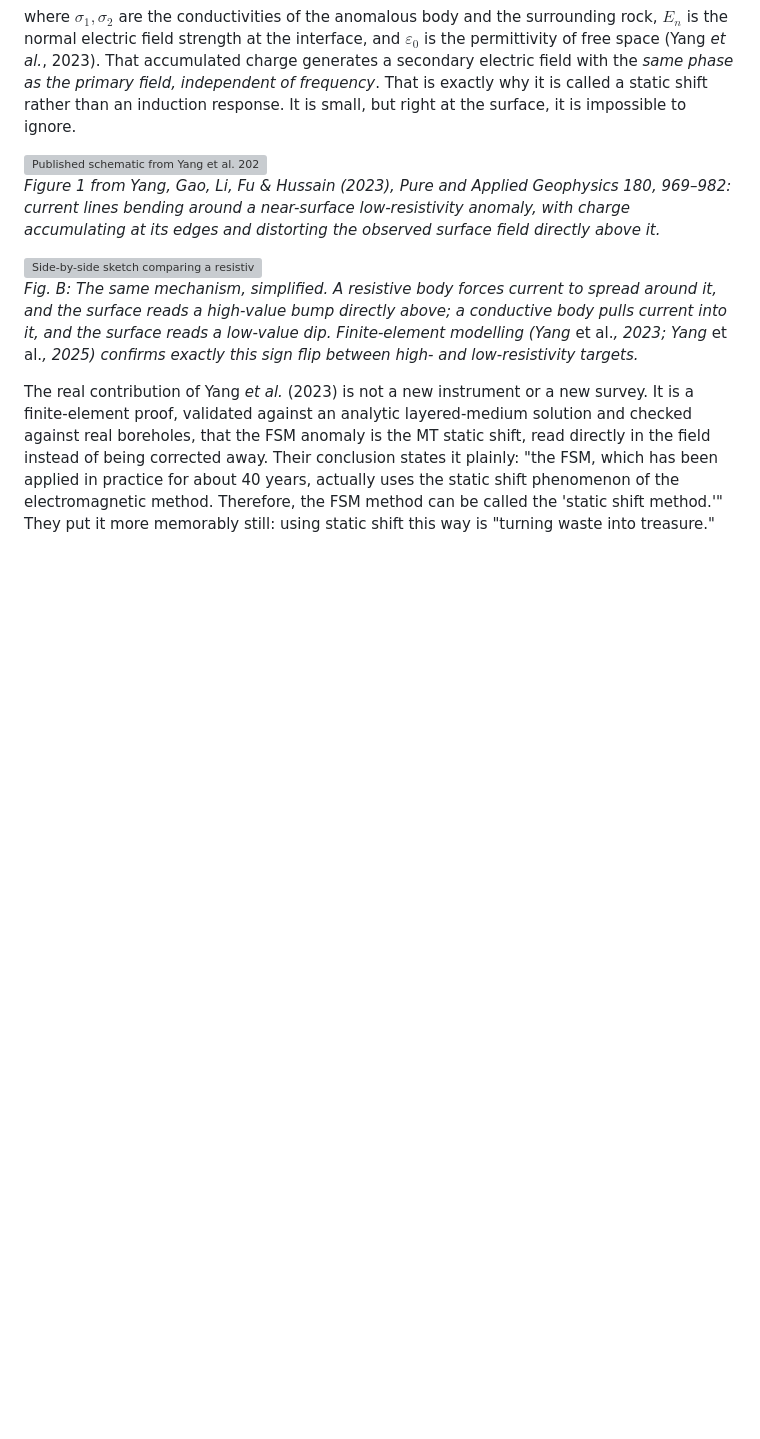
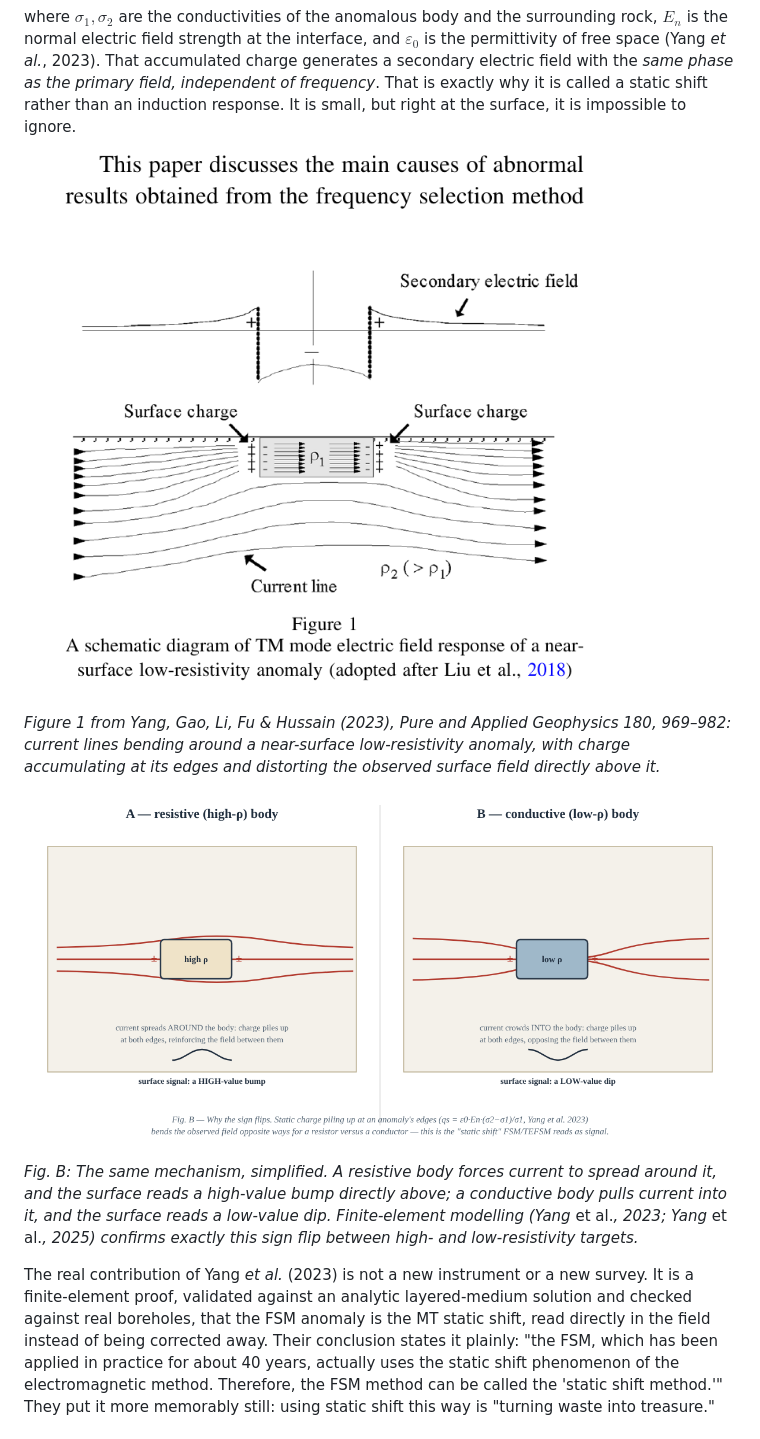
Before and after one commit to Geophy321/Geophy321.github.io, a Markdown page: content/posts/frequency-selection-method.md, the part around one of its changes. Rendered like a GitHub page; blank space fills up the shorter version; grey boxes are pictures that could not be loaded.

Commit message:
Fix image paths to be root-relative

```diff
--- a/content/posts/frequency-selection-method.md
+++ b/content/posts/frequency-selection-method.md
@@ -54,11 +54,11 @@ $$q_s = \varepsilon_0 E_{n2}\frac{\sigma_2-\sigma_1}{\sigma_1}$$
 
 where $\sigma_1,\sigma_2$ are the conductivities of the anomalous body and the surrounding rock, $E_n$ is the normal electric field strength at the interface, and $\varepsilon_0$ is the permittivity of free space (Yang *et al.*, 2023). That accumulated charge generates a secondary electric field with the *same phase as the primary field, independent of frequency*. That is exactly why it is called a static shift rather than an induction response. It is small, but right at the surface, it is impossible to ignore.
 
-<img src="images/fig-published-static-shift-schematic.png" alt="Published schematic from Yang et al. 2023 showing current lines converging into a low-resistivity body, with surface charge accumulating at both edges and distorting the surface electric field directly above it." style="max-width:100%;">
+<img src="/images/fig-published-static-shift-schematic.png" alt="Published schematic from Yang et al. 2023 showing current lines converging into a low-resistivity body, with surface charge accumulating at both edges and distorting the surface electric field directly above it." style="max-width:100%;">
 
 *Figure 1 from Yang, Gao, Li, Fu & Hussain (2023), <em>Pure and Applied Geophysics</em> 180, 969–982: current lines bending around a near-surface low-resistivity anomaly, with charge accumulating at its edges and distorting the observed surface field directly above it.*
 
-<img src="images/sketch-charge-mechanism-preview.png" alt="Side-by-side sketch comparing a resistive body, where current spreads around it and the surface signal shows a high-value bump, against a conductive body, where current crowds into it and the surface signal shows a low-value dip." style="max-width:100%;">
+<img src="/images/sketch-charge-mechanism-preview.png" alt="Side-by-side sketch comparing a resistive body, where current spreads around it and the surface signal shows a high-value bump, against a conductive body, where current crowds into it and the surface signal shows a low-value dip." style="max-width:100%;">
 
 *Fig. B: The same mechanism, simplified. A resistive body forces current to spread around it, and the surface reads a high-value bump directly above; a conductive body pulls current into it, and the surface reads a low-value dip. Finite-element modelling (Yang* et al.*, 2023; Yang* et al.*, 2025) confirms exactly this sign flip between high- and low-resistivity targets.*
 
```
Also changed, not shown: other parts of content/posts/frequency-selection-method.md (+3 -3 lines).
